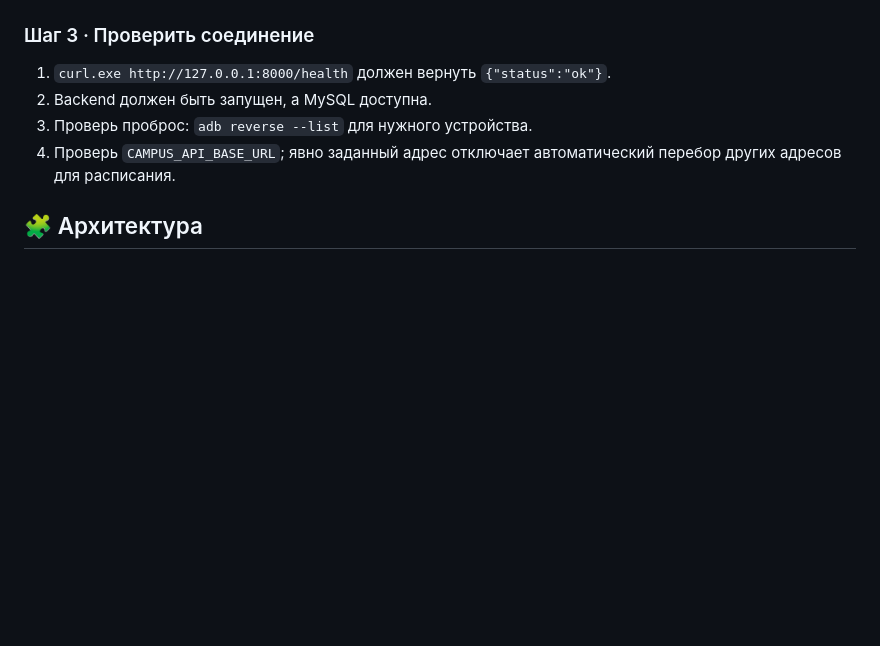
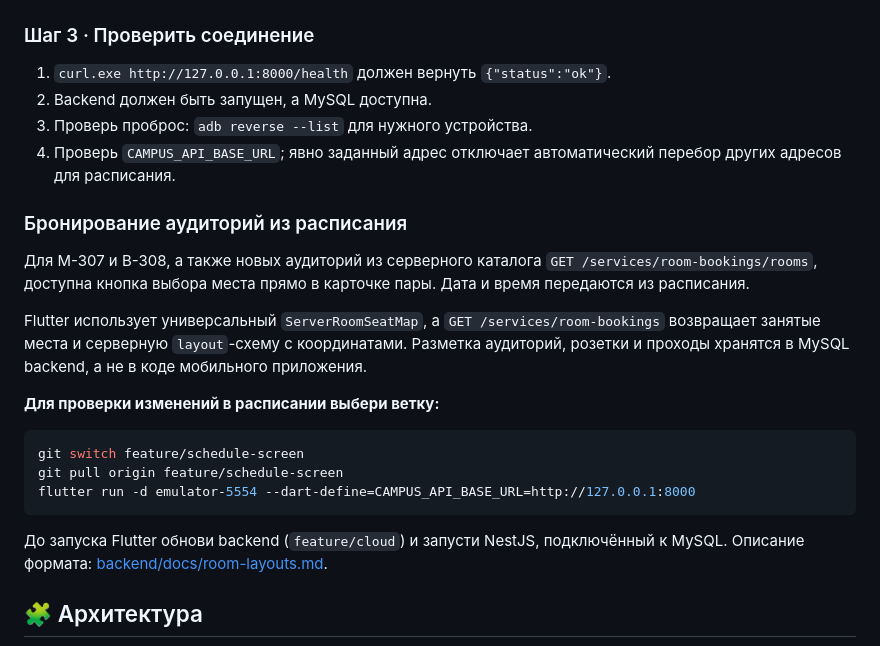
Before and after one commit to Agarych-ilya/CampusApp, a Markdown page: README.md, the part around the change. Drawn GitHub-style; blank space fills up the shorter version.

Commit message:
docs(booking): describe server-owned classroom layouts and setup

````diff
--- a/README.md
+++ b/README.md
@@ -120,6 +120,28 @@ flutter run -d <DEVICE_ID> --dart-define=CAMPUS_API_BASE_URL=http://127.0.0.1:80
 3. Проверь проброс: `adb reverse --list` для нужного устройства.
 4. Проверь `CAMPUS_API_BASE_URL`; явно заданный адрес отключает автоматический перебор других адресов для расписания.
 
+### Бронирование аудиторий из расписания
+
+Для М-307 и В-308, а также новых аудиторий из серверного каталога
+`GET /services/room-bookings/rooms`, доступна кнопка выбора места прямо
+в карточке пары. Дата и время передаются из расписания.
+
+Flutter использует универсальный `ServerRoomSeatMap`, а
+`GET /services/room-bookings` возвращает занятые места и серверную
+`layout`-схему с координатами. Разметка аудиторий, розетки и проходы
+хранятся в MySQL backend, а не в коде мобильного приложения.
+
+**Для проверки изменений в расписании выбери ветку:**
+
+```powershell
+git switch feature/schedule-screen
+git pull origin feature/schedule-screen
+flutter run -d emulator-5554 --dart-define=CAMPUS_API_BASE_URL=http://127.0.0.1:8000
+```
+
+До запуска Flutter обнови backend (`feature/cloud`) и запусти NestJS,
+подключённый к MySQL. Описание формата: [backend/docs/room-layouts.md](https://github.com/Agarych-ilya/Campus-backend/blob/feature/cloud/docs/room-layouts.md).
+
 <a id="архитектура"></a>
 ## 🧩 Архитектура
 
````
